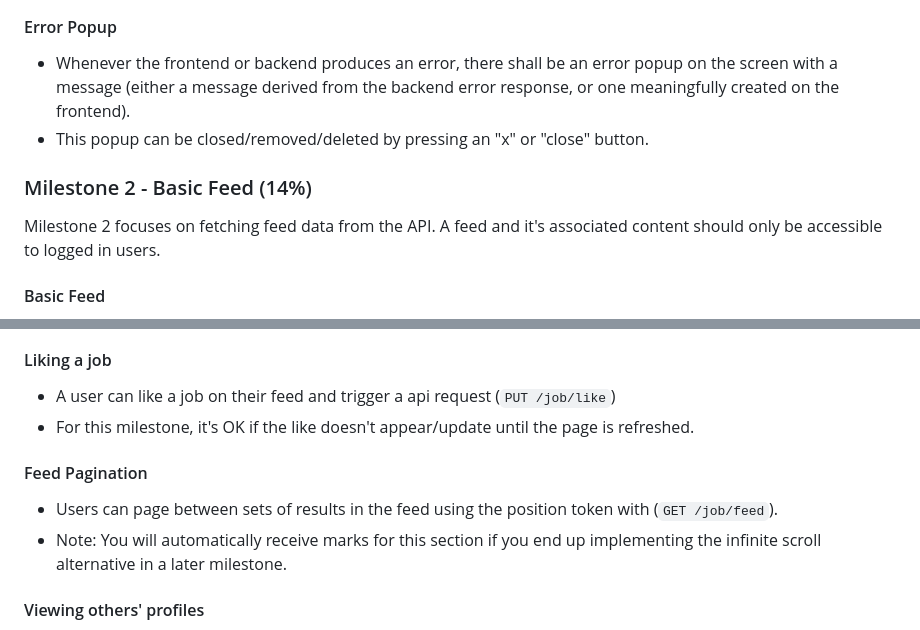
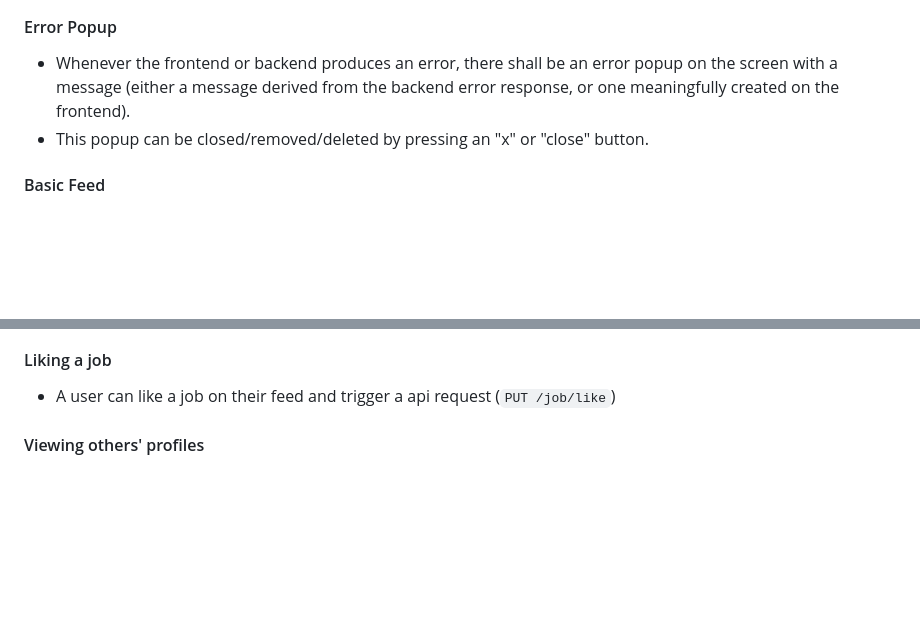
Before and after one commit to ChoiVoi/job-network-page, a Markdown page: README.md, 2 parts joined by grey strips. Rendered like a GitHub page; blank space fills up the shorter version.

```diff
--- a/README.md
+++ b/README.md
@@ -54,10 +54,6 @@ This focuses on the basic user interface to register and log in to the site.
  * Whenever the frontend or backend produces an error, there shall be an error popup on the screen with a message (either a message derived from the backend error response, or one meaningfully created on the frontend).
  * This popup can be closed/removed/deleted by pressing an "x" or "close" button.
 
-### Milestone 2 - Basic Feed (14%)
-
-Milestone 2 focuses on fetching feed data from the API. A feed and it's associated content should only be accessible to logged in users.
-
 #### Basic Feed
 
 The application should present a "feed" of user content on the home page derived `GET /job/feed`. Note that the feed will only return information from people that the logged in user is watching.
@@ -91,11 +87,6 @@ Each job should display:
 
 #### Liking a job
 * A user can like a job on their feed and trigger a api request (`PUT /job/like`)
-* For this milestone, it's OK if the like doesn't appear/update until the page is refreshed.
-
-#### Feed Pagination
-* Users can page between sets of results in the feed using the position token with (`GET /job/feed`).
-* Note: You will automatically receive marks for this section if you end up implementing the infinite scroll alternative in a later milestone.
 
 #### Viewing others' profiles
 * Let a user click on a user's name from a job, like, or comment, and be taken to a profile screen for that user.
```
